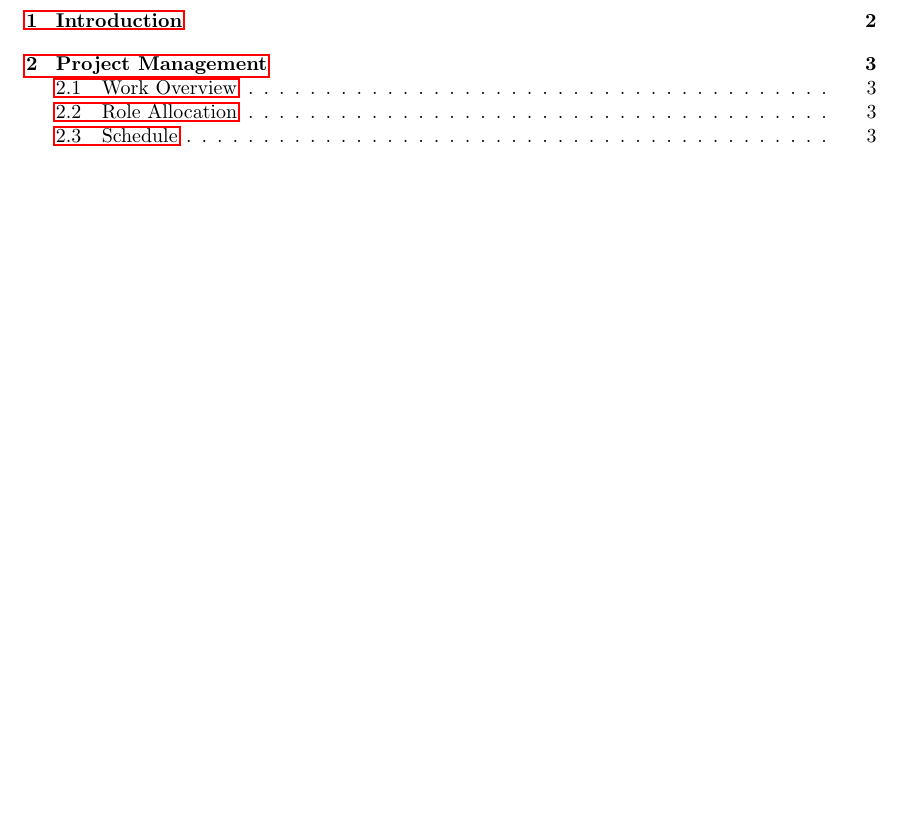
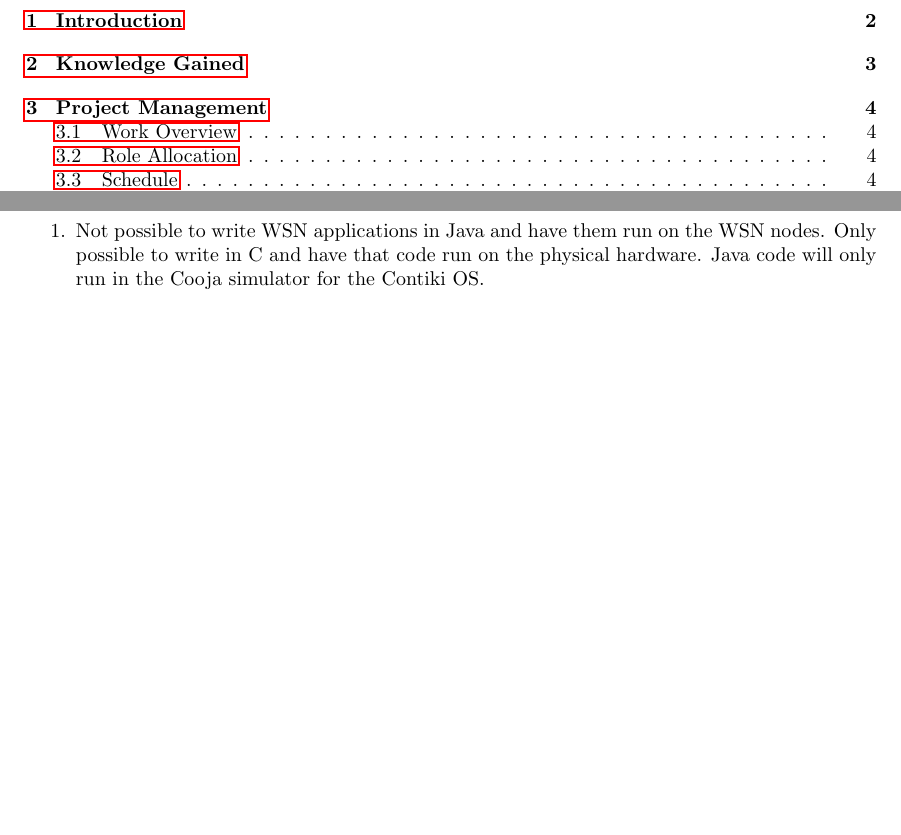
Before and after one commit to MBradbury/cs407-group-project, a LaTeX paper (Report/Report.tex): part of page 4 of 11 before the commit and two parts of pages 4 and 6 of 12 after it, the two joined at a grey line, cut so that both start at the same text, the shorter picture padded with empty space. Compiled offline with pdfLaTeX; a missing bibliography style is replaced by a similar one.

Commit message:
Add a note that Java code will not run on the WSN Nodes

```diff
--- a/Report/Report.tex
+++ b/Report/Report.tex
@@ -84,6 +84,14 @@ Acknowledgements
 \section{Introduction}
 
 \clearpage
+
+
+\section{Knowledge Gained}
+\begin{enumerate}
+	\item Not possible to write WSN applications in Java and have them run on the WSN nodes. Only possible to write in C and have that code run on the physical hardware. Java code will only run in the Cooja simulator for the Contiki OS.
+\end{enumerate}
+\clearpage
+
 
 \section{Project Management}
 
```
